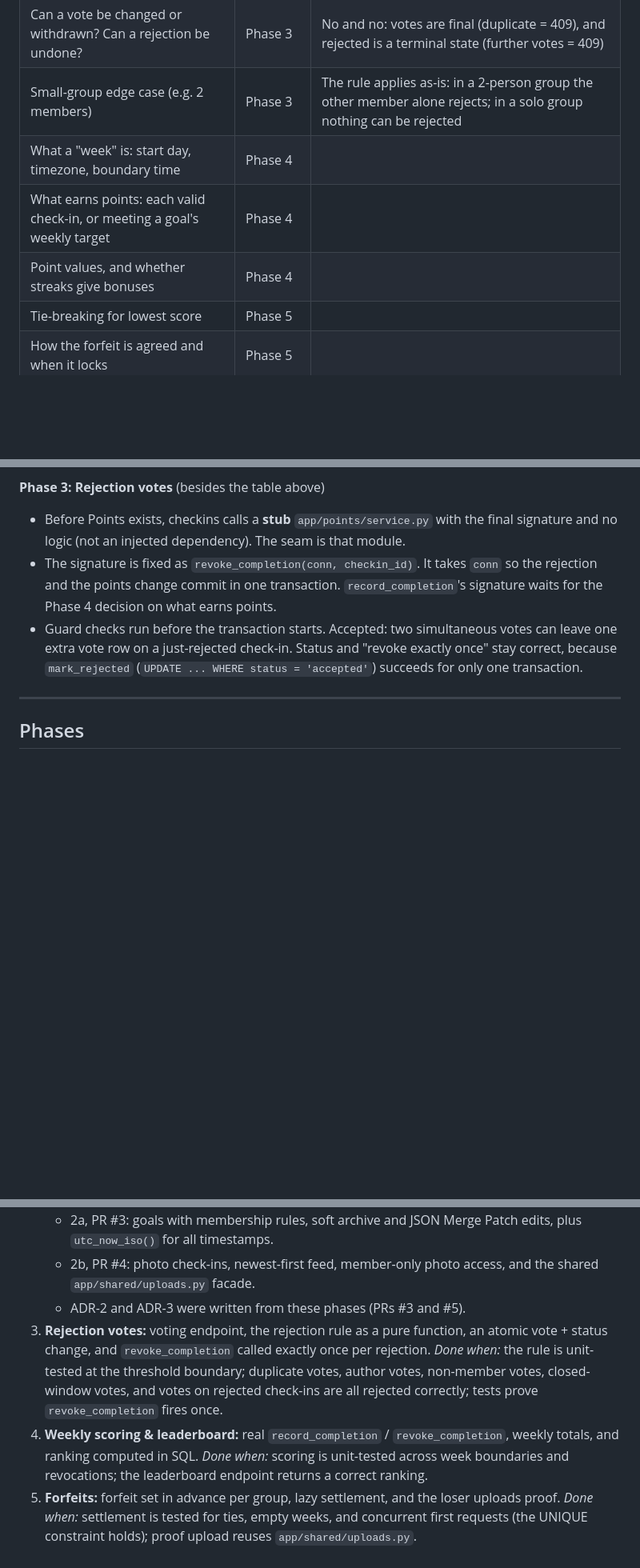
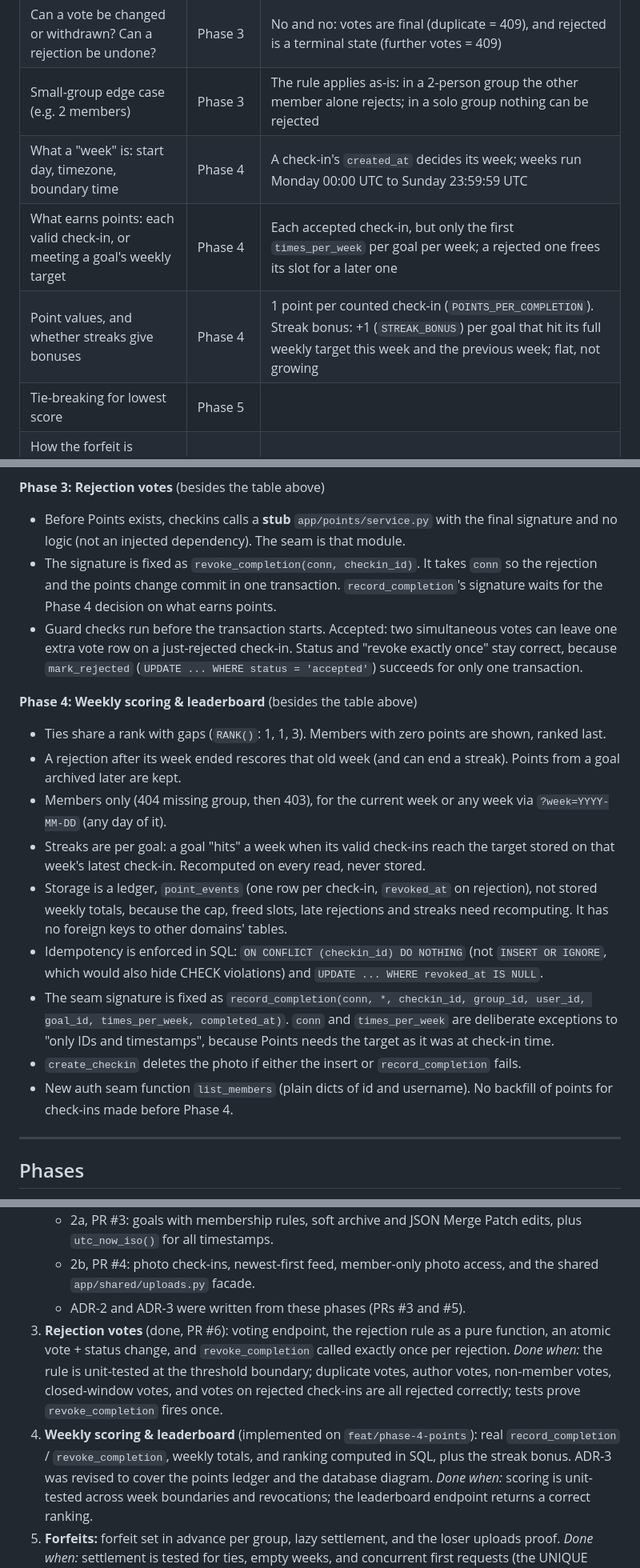
Before and after one commit to lamamoucattashieu/accountability_tracker, a Markdown page: CLAUDE.md, 3 parts joined by grey strips. Shown at 80% size. Rendered like a GitHub page; blank space fills up the shorter version.

```diff
--- a/CLAUDE.md
+++ b/CLAUDE.md
@@ -131,9 +131,9 @@ Never decide these. If one is blank when a phase needs it, stop and ask me.
 | Voting time window | Phase 3 | 48 hours from posting; open while `now < posted_at + 48h`, closed at exactly 48h (409) |
 | Can a vote be changed or withdrawn? Can a rejection be undone? | Phase 3 | No and no: votes are final (duplicate = 409), and rejected is a terminal state (further votes = 409) |
 | Small-group edge case (e.g. 2 members) | Phase 3 | The rule applies as-is: in a 2-person group the other member alone rejects; in a solo group nothing can be rejected |
-| What a "week" is: start day, timezone, boundary time | Phase 4 | |
-| What earns points: each valid check-in, or meeting a goal's weekly target | Phase 4 | |
-| Point values, and whether streaks give bonuses | Phase 4 | |
+| What a "week" is: start day, timezone, boundary time | Phase 4 | A check-in's `created_at` decides its week; weeks run Monday 00:00 UTC to Sunday 23:59:59 UTC |
+| What earns points: each valid check-in, or meeting a goal's weekly target | Phase 4 | Each accepted check-in, but only the first `times_per_week` per goal per week; a rejected one frees its slot for a later one |
+| Point values, and whether streaks give bonuses | Phase 4 | 1 point per counted check-in (`POINTS_PER_COMPLETION`). Streak bonus: +1 (`STREAK_BONUS`) per goal that hit its full weekly target this week and the previous week; flat, not growing |
 | Tie-breaking for lowest score | Phase 5 | |
 | How the forfeit is agreed and when it locks | Phase 5 | |
 | What happens if the loser never posts proof | Phase 5 | |
@@ -189,6 +189,26 @@ Recorded so later phases stay consistent with them. Each one was an open questio
   extra vote row on a just-rejected check-in. Status and "revoke exactly once" stay correct,
   because `mark_rejected` (`UPDATE ... WHERE status = 'accepted'`) succeeds for only one transaction.
 
+**Phase 4: Weekly scoring & leaderboard** (besides the table above)
+- Ties share a rank with gaps (`RANK()`: 1, 1, 3). Members with zero points are shown, ranked last.
+- A rejection after its week ended rescores that old week (and can end a streak). Points from a
+  goal archived later are kept.
+- Members only (404 missing group, then 403), for the current week or any week via
+  `?week=YYYY-MM-DD` (any day of it).
+- Streaks are per goal: a goal "hits" a week when its valid check-ins reach the target stored on
+  that week's latest check-in. Recomputed on every read, never stored.
+- Storage is a ledger, `point_events` (one row per check-in, `revoked_at` on rejection), not stored
+  weekly totals, because the cap, freed slots, late rejections and streaks need recomputing.
+  It has no foreign keys to other domains' tables.
+- Idempotency is enforced in SQL: `ON CONFLICT (checkin_id) DO NOTHING` (not `INSERT OR IGNORE`,
+  which would also hide CHECK violations) and `UPDATE ... WHERE revoked_at IS NULL`.
+- The seam signature is fixed as `record_completion(conn, *, checkin_id, group_id, user_id,
+  goal_id, times_per_week, completed_at)`. `conn` and `times_per_week` are deliberate exceptions to
+  "only IDs and timestamps", because Points needs the target as it was at check-in time.
+- `create_checkin` deletes the photo if either the insert or `record_completion` fails.
+- New auth seam function `list_members` (plain dicts of id and username). No backfill of points
+  for check-ins made before Phase 4.
+
 ---
 
 ## Phases
@@ -204,13 +224,14 @@ Recorded so later phases stay consistent with them. Each one was an open questio
    - 2b, PR #4: photo check-ins, newest-first feed, member-only photo access, and the shared
      `app/shared/uploads.py` facade.
    - ADR-2 and ADR-3 were written from these phases (PRs #3 and #5).
-3. **Rejection votes:** voting endpoint, the rejection rule as a pure function, an atomic
-   vote + status change, and `revoke_completion` called exactly once per rejection.
+3. **Rejection votes** (done, PR #6): voting endpoint, the rejection rule as a pure function, an
+   atomic vote + status change, and `revoke_completion` called exactly once per rejection.
    *Done when:* the rule is unit-tested at the threshold boundary; duplicate votes, author votes,
    non-member votes, closed-window votes, and votes on rejected check-ins are all rejected
    correctly; tests prove `revoke_completion` fires once.
-4. **Weekly scoring & leaderboard:** real `record_completion` / `revoke_completion`, weekly
-   totals, and ranking computed in SQL.
+4. **Weekly scoring & leaderboard** (implemented on `feat/phase-4-points`): real
+   `record_completion` / `revoke_completion`, weekly totals, and ranking computed in SQL, plus
+   the streak bonus. ADR-3 was revised to cover the points ledger and the database diagram.
    *Done when:* scoring is unit-tested across week boundaries and revocations; the leaderboard
    endpoint returns a correct ranking.
 5. **Forfeits:** forfeit set in advance per group, lazy settlement, and the loser uploads proof.
```
Also changed, not shown: other parts of CLAUDE.md (+2 -2 lines), ADR.md (+81 -6 lines).
